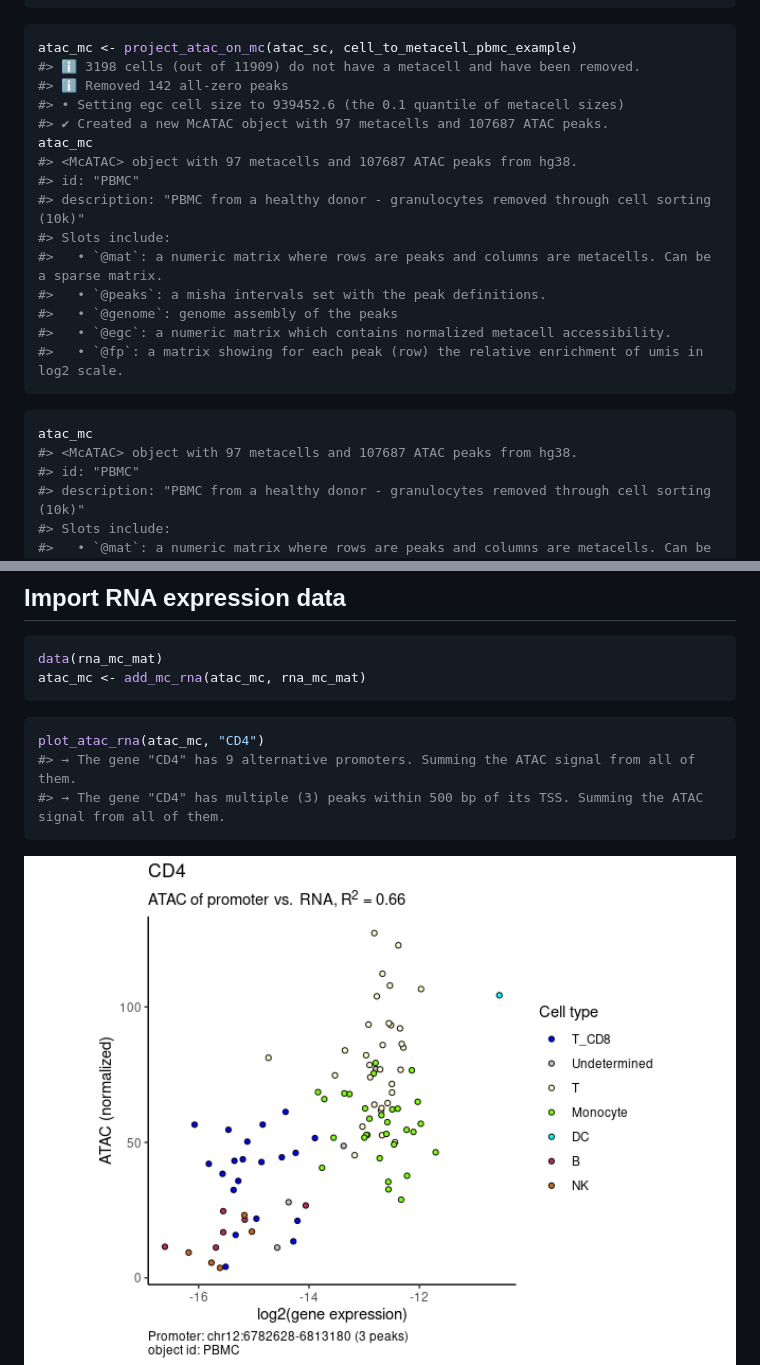
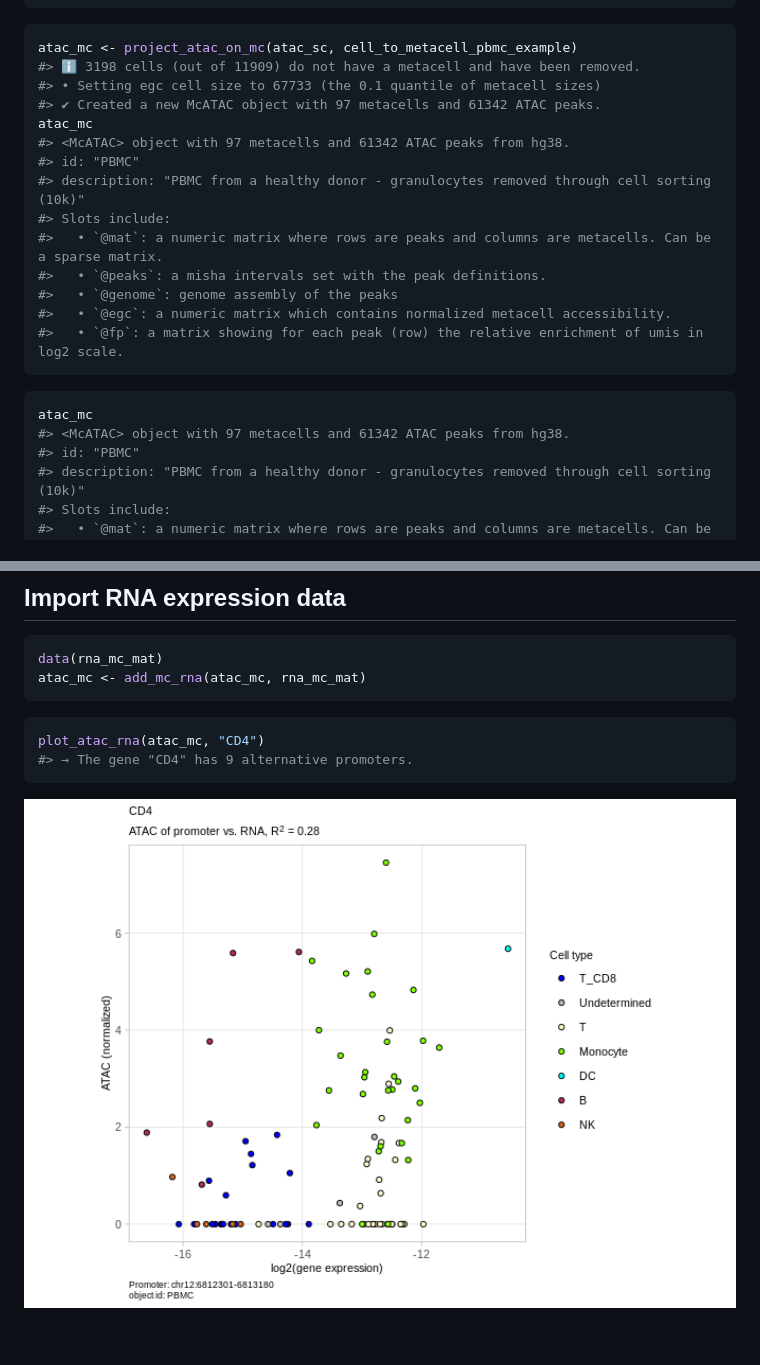
Before and after one commit to tanaylab/mcATAC, a Markdown page: README.md, 2 parts joined by grey strips. Rendered like a GitHub page; pictures changed too: man/figures/README-atac-rna-scatter-1-1.png; blank space fills up the shorter version.

Commit message:
rendered README

````diff
--- a/README.md
+++ b/README.md
@@ -67,11 +104,10 @@ head(cell_to_metacell_pbmc_example)
 ``` r
 atac_mc <- project_atac_on_mc(atac_sc, cell_to_metacell_pbmc_example)
 #> ℹ 3198 cells (out of 11909) do not have a metacell and have been removed.
-#> ℹ Removed 142 all-zero peaks
-#> • Setting egc cell size to 939452.6 (the 0.1 quantile of metacell sizes)
-#> ✔ Created a new McATAC object with 97 metacells and 107687 ATAC peaks.
+#> • Setting egc cell size to 67733 (the 0.1 quantile of metacell sizes)
+#> ✔ Created a new McATAC object with 97 metacells and 61342 ATAC peaks.
 atac_mc
-#> <McATAC> object with 97 metacells and 107687 ATAC peaks from hg38.
+#> <McATAC> object with 97 metacells and 61342 ATAC peaks from hg38.
 #> id: "PBMC"
 #> description: "PBMC from a healthy donor - granulocytes removed through cell sorting (10k)"
 #> Slots include:
@@ -84,7 +120,7 @@ atac_mc
 
 ``` r
 atac_mc
-#> <McATAC> object with 97 metacells and 107687 ATAC peaks from hg38.
+#> <McATAC> object with 97 metacells and 61342 ATAC peaks from hg38.
 #> id: "PBMC"
 #> description: "PBMC from a healthy donor - granulocytes removed through cell sorting (10k)"
 #> Slots include:
@@ -113,8 +147,7 @@ atac_mc <- add_mc_rna(atac_mc, rna_mc_mat)
 
 ``` r
 plot_atac_rna(atac_mc, "CD4")
-#> → The gene "CD4" has 9 alternative promoters. Summing the ATAC signal from all of them.
-#> → The gene "CD4" has multiple (3) peaks within 500 bp of its TSS. Summing the ATAC signal from all of them.
+#> → The gene "CD4" has 9 alternative promoters.
 ```
 
 <img src="man/figures/README-atac-rna-scatter-1-1.png" width="100%" />
````
Also changed, not shown: other parts of README.md (+39 -2 lines), man/figures/README-plot-peak-cov-1.png (added), man/figures/README-plot-peak-density-1.png (added), man/figures/README-plot-peak-len-1.png (added), 1 other file.
